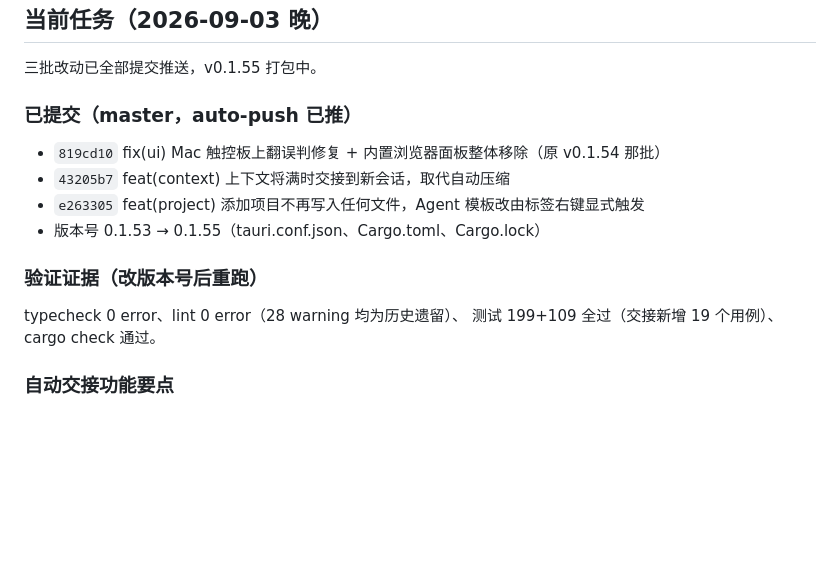
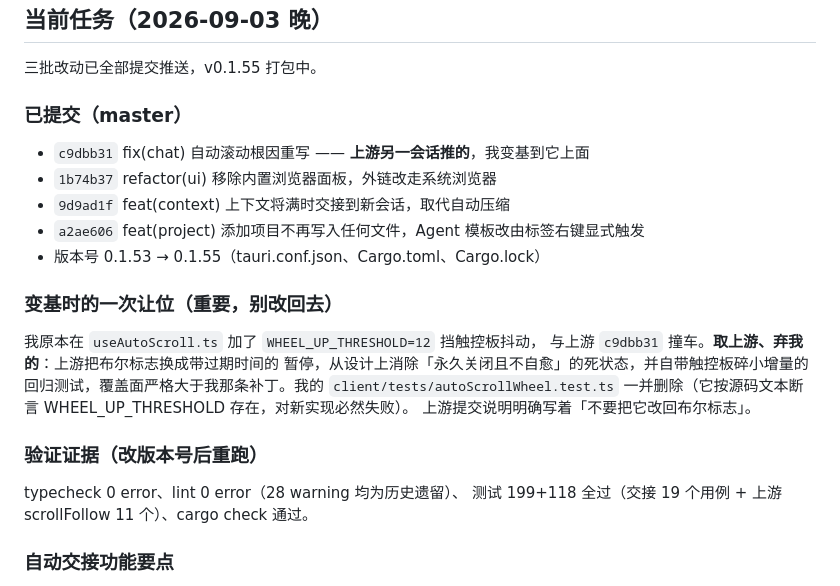
Before and after one commit to LYGOLANG/fufan-cc-flow, a Markdown page: HANDOFF.md, the part around the change. Drawn GitHub-style; blank space fills up the shorter version.

Commit message:
docs(handoff): 修正变基后的提交号，并记录滚动补丁的让位决定
上一版 HANDOFF 里的提交号是变基前的，已失效。同时补记：本批的
useAutoScroll 触控板阈值补丁已让位给上游 c9dbb31 的根因重写，
`client/tests/autoScrollWheel.test.ts` 一并删除，不要改回布尔标志。

Co-Authored-By: Claude Opus 5 (1M context) <noreply@anthropic.com>

```diff
--- a/HANDOFF.md
+++ b/HANDOFF.md
@@ -6,15 +6,24 @@
 
 三批改动已全部提交推送，v0.1.55 打包中。
 
-### 已提交（master，auto-push 已推）
-- `819cd10` fix(ui) Mac 触控板上翻误判修复 + 内置浏览器面板整体移除（原 v0.1.54 那批）
-- `43205b7` feat(context) 上下文将满时交接到新会话，取代自动压缩
-- `e263305` feat(project) 添加项目不再写入任何文件，Agent 模板改由标签右键显式触发
+### 已提交（master）
+- `c9dbb31` fix(chat) 自动滚动根因重写 —— **上游另一会话推的**，我变基到它上面
+- `1b74b37` refactor(ui) 移除内置浏览器面板，外链改走系统浏览器
+- `9d9ad1f` feat(context) 上下文将满时交接到新会话，取代自动压缩
+- `a2ae606` feat(project) 添加项目不再写入任何文件，Agent 模板改由标签右键显式触发
 - 版本号 0.1.53 → 0.1.55（tauri.conf.json、Cargo.toml、Cargo.lock）
+
+### 变基时的一次让位（重要，别改回去）
+我原本在 `useAutoScroll.ts` 加了 `WHEEL_UP_THRESHOLD=12` 挡触控板抖动，
+与上游 `c9dbb31` 撞车。**取上游、弃我的**：上游把布尔标志换成带过期时间的
+暂停，从设计上消除「永久关闭且不自愈」的死状态，并自带触控板碎小增量的
+回归测试，覆盖面严格大于我那条补丁。我的 `client/tests/autoScrollWheel.test.ts`
+一并删除（它按源码文本断言 WHEEL_UP_THRESHOLD 存在，对新实现必然失败）。
+上游提交说明明确写着「不要把它改回布尔标志」。
 
 ### 验证证据（改版本号后重跑）
 typecheck 0 error、lint 0 error（28 warning 均为历史遗留）、
-测试 199+109 全过（交接新增 19 个用例）、cargo check 通过。
+测试 199+118 全过（交接 19 个用例 + 上游 scrollFollow 11 个）、cargo check 通过。
 
 ### 自动交接功能要点
 - 阈值默认 90%（`configStore.ts:97`），上下文栏「上下文管理」里拖，拖到 100% 关闭
```
